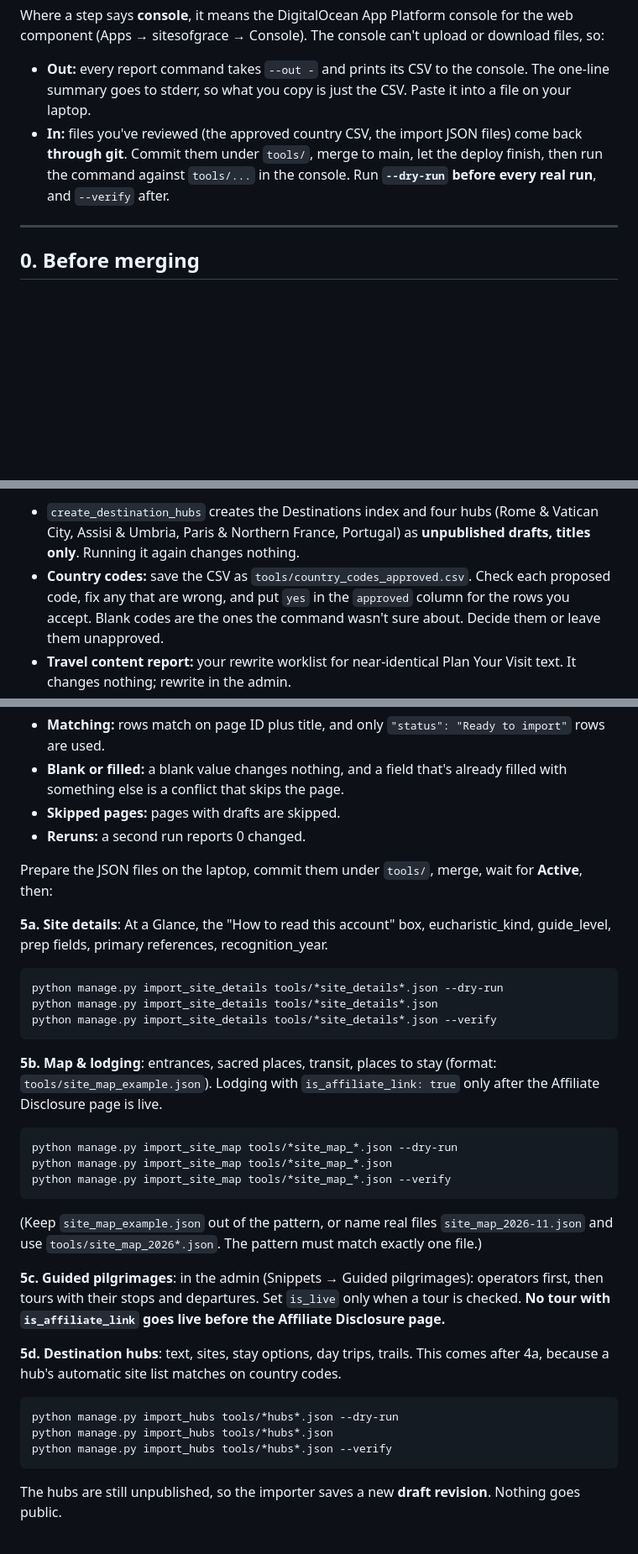
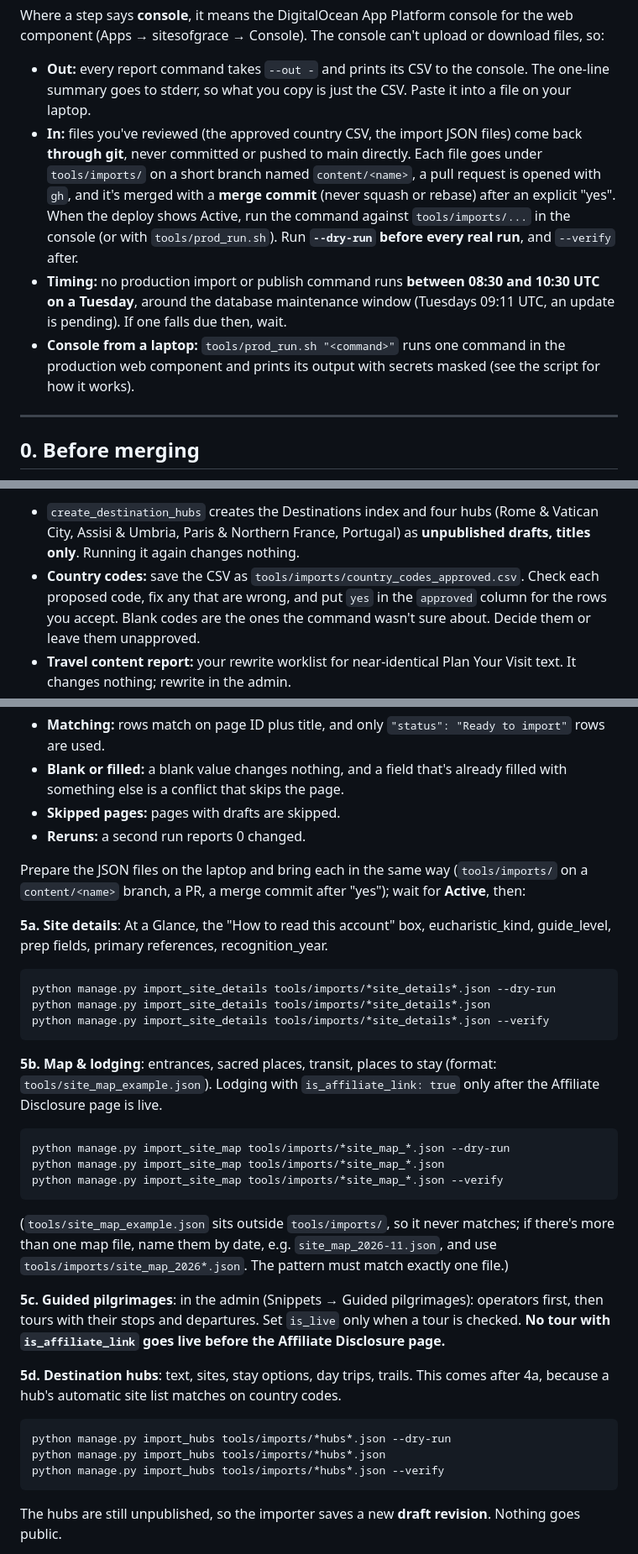
Before and after one commit to stevenfyfee-ui/sitesofgrace, a Markdown page: docs/v2/GO-LIVE.md, 3 parts joined by grey strips. Shown at 84% size. Rendered like a GitHub page; blank space fills up the shorter version.

Commit message:
docs/v2: content branches for imports, Tuesday window, SPACES key follow-up
GO-LIVE.md: approved import files go under tools/imports/ on a
content/<name> branch, merged by PR with a merge commit after an explicit
"yes" -- never committed or pushed to main directly; no production import
or publish between 08:30 and 10:30 UTC on Tuesdays (database maintenance
window); tools/prod_run.sh for console commands.
phase0-findings.md follow-up 16: make SPACES_PRIVATE_KEY an encrypted,
run-time-only variable a week after v2 is on, in its own deploy.
PULL-REQUEST.md lists prod_run and the new follow-up.

Co-Authored-By: Claude Opus 5.5 <noreply@anthropic.com>

````diff
--- a/docs/v2/GO-LIVE.md
+++ b/docs/v2/GO-LIVE.md
@@ -10,9 +10,16 @@ Where a step says **console**, it means the DigitalOcean App Platform console fo
 - **Out:** every report command takes `--out -` and prints its CSV to the console. The one-line
   summary goes to stderr, so what you copy is just the CSV. Paste it into a file on your laptop.
 - **In:** files you've reviewed (the approved country CSV, the import JSON files) come back
-  **through git**. Commit them under `tools/`, merge to main, let the deploy finish, then run the
-  command against `tools/...` in the console. Run **`--dry-run` before every real run**, and
-  `--verify` after.
+  **through git**, never committed or pushed to main directly. Each file goes under
+  `tools/imports/` on a short branch named `content/<name>`, a pull request is opened with `gh`,
+  and it's merged with a **merge commit** (never squash or rebase) after an explicit "yes". When the
+  deploy shows Active, run the command against `tools/imports/...` in the console (or with
+  `tools/prod_run.sh`). Run **`--dry-run` before every real run**, and `--verify` after.
+- **Timing:** no production import or publish command runs **between 08:30 and 10:30 UTC on a
+  Tuesday**, around the database maintenance window (Tuesdays 09:11 UTC, an update is pending). If
+  one falls due then, wait.
+- **Console from a laptop:** `tools/prod_run.sh "<command>"` runs one command in the production web
+  component and prints its output with secrets masked (see the script for how it works).
 
 ---
 
@@ -50,7 +57,7 @@ python manage.py eucharistic_kind_worksheet --out -
 - `create_destination_hubs` creates the Destinations index and four hubs (Rome & Vatican City,
   Assisi & Umbria, Paris & Northern France, Portugal) as **unpublished drafts, titles only**.
   Running it again changes nothing.
-- **Country codes:** save the CSV as `tools/country_codes_approved.csv`. Check each proposed code,
+- **Country codes:** save the CSV as `tools/imports/country_codes_approved.csv`. Check each proposed code,
   fix any that are wrong, and put `yes` in the `approved` column for the rows you accept. Blank
   codes are the ones the command wasn't sure about. Decide them or leave them unapproved.
 - **Travel content report:** your rewrite worklist for near-identical Plan Your Visit text. It changes
@@ -117,15 +125,16 @@ Each follows `docs/v2/IMPORT-RULES.md`:
 - **Skipped pages:** pages with drafts are skipped.
 - **Reruns:** a second run reports 0 changed.
 
-Prepare the JSON files on the laptop, commit them under `tools/`, merge, wait for **Active**, then:
+Prepare the JSON files on the laptop and bring each in the same way (`tools/imports/` on a
+`content/<name>` branch, a PR, a merge commit after "yes"); wait for **Active**, then:
 
 **5a. Site details**: At a Glance, the "How to read this account" box, eucharistic_kind, guide_level,
 prep fields, primary references, recognition_year.
 
 ```
-python manage.py import_site_details tools/*site_details*.json --dry-run
-python manage.py import_site_details tools/*site_details*.json
-python manage.py import_site_details tools/*site_details*.json --verify
+python manage.py import_site_details tools/imports/*site_details*.json --dry-run
+python manage.py import_site_details tools/imports/*site_details*.json
+python manage.py import_site_details tools/imports/*site_details*.json --verify
 ```
 
 **5b. Map & lodging**: entrances, sacred places, transit, places to stay
@@ -133,13 +142,13 @@ python manage.py import_site_details tools/*site_details*.json --verify
 Affiliate Disclosure page is live.
 
 ```
-python manage.py import_site_map tools/*site_map_*.json --dry-run
-python manage.py import_site_map tools/*site_map_*.json
-python manage.py import_site_map tools/*site_map_*.json --verify
+python manage.py import_site_map tools/imports/*site_map_*.json --dry-run
+python manage.py import_site_map tools/imports/*site_map_*.json
+python manage.py import_site_map tools/imports/*site_map_*.json --verify
 ```
 
-(Keep `site_map_example.json` out of the pattern, or name real files `site_map_2026-11.json` and
-use `tools/site_map_2026*.json`. The pattern must match exactly one file.)
+(`tools/site_map_example.json` sits outside `tools/imports/`, so it never matches; if there's more
+than one map file, name them by date, e.g. `site_map_2026-11.json`, and use `tools/imports/site_map_2026*.json`. The pattern must match exactly one file.)
 
 **5c. Guided pilgrimages**: in the admin (Snippets → Guided pilgrimages): operators first, then
 tours with their stops and departures. Set `is_live` only when a tour is checked. **No tour with
@@ -149,9 +158,9 @@ tours with their stops and departures. Set `is_live` only when a tour is checked
 hub's automatic site list matches on country codes.
 
 ```
-python manage.py import_hubs tools/*hubs*.json --dry-run
-python manage.py import_hubs tools/*hubs*.json
-python manage.py import_hubs tools/*hubs*.json --verify
+python manage.py import_hubs tools/imports/*hubs*.json --dry-run
+python manage.py import_hubs tools/imports/*hubs*.json
+python manage.py import_hubs tools/imports/*hubs*.json --verify
 ```
 
 The hubs are still unpublished, so the importer saves a new **draft revision**. Nothing goes public.
````
Also changed, not shown: other parts of docs/v2/GO-LIVE.md (+5 -4 lines), docs/v2/PULL-REQUEST.md (+5 -0 lines), docs/v2/phase0-findings.md (+6 -0 lines).
